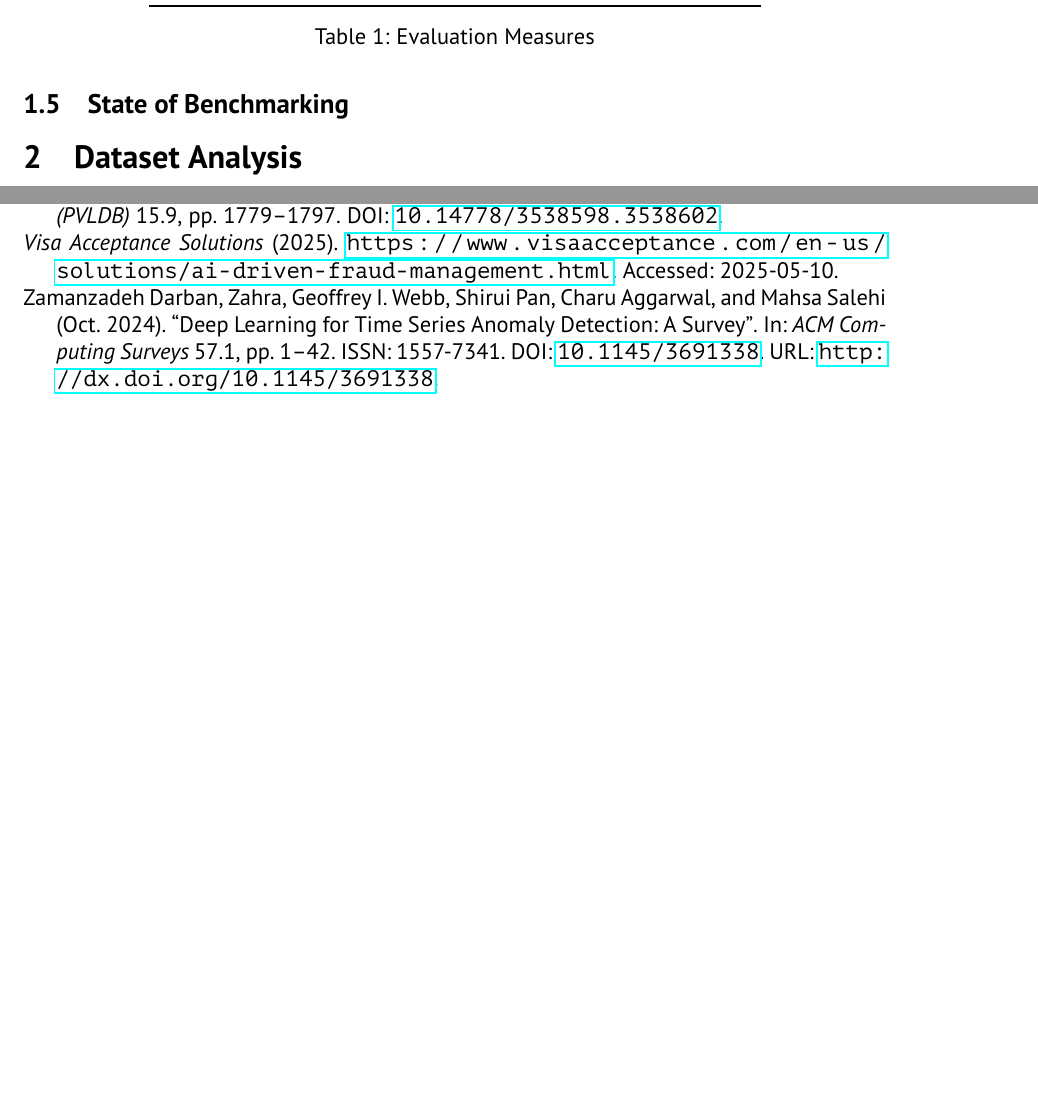
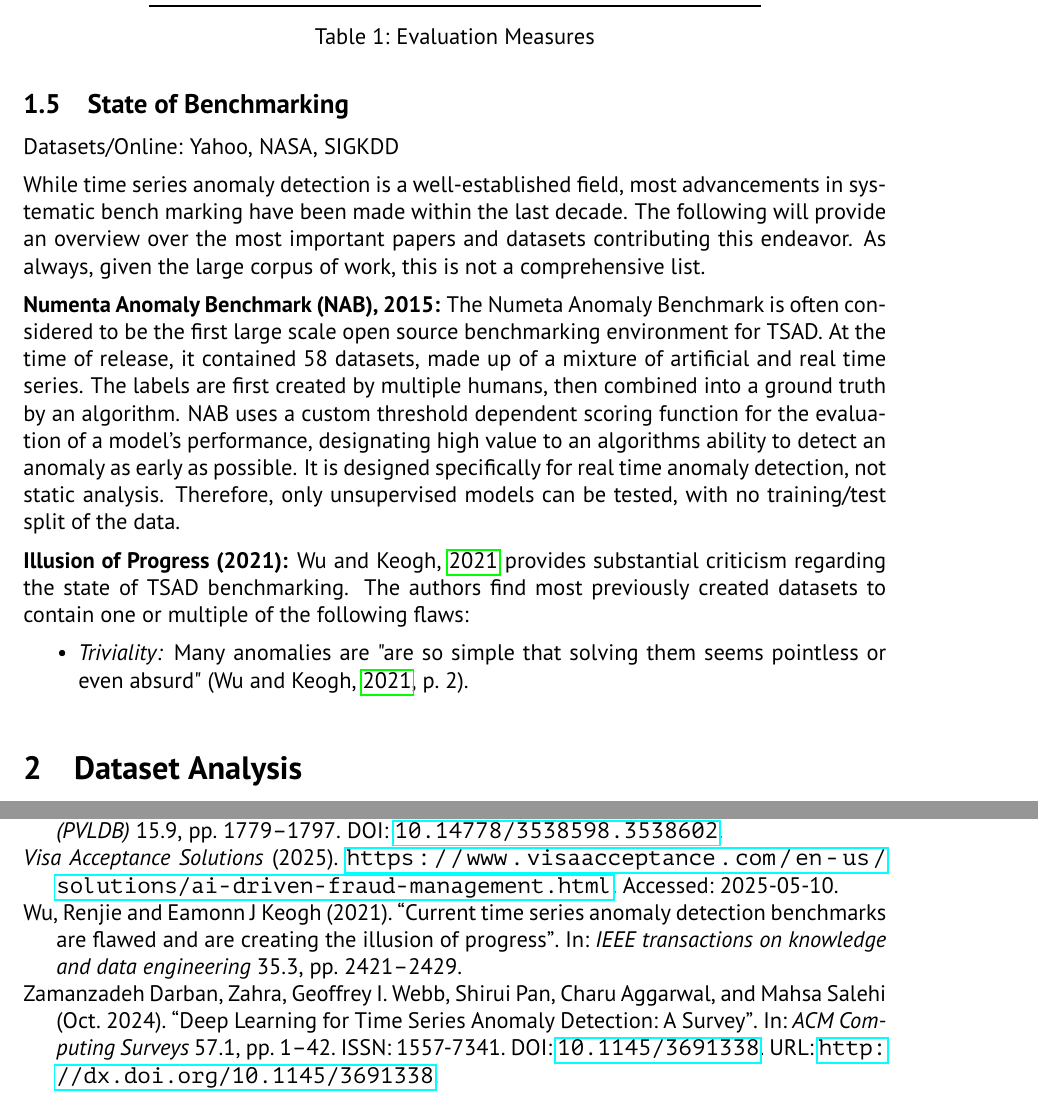
Before and after one commit to Penguinbeanie/TSAD_Seminar, a LaTeX thesis (Thesis_Tex/main.tex): two parts of pages 11 and 15 of 17, joined at a grey line, cut so that both start at the same text, the shorter picture padded with empty space. Compiled offline with pdfLaTeX.

Commit message:
start bench marking lit rew

```diff
--- a/Thesis_Tex/main.tex
+++ b/Thesis_Tex/main.tex
@@ -253,6 +253,16 @@
 
 \subsection{State of Benchmarking}
 
+Datasets/Online: Yahoo, NASA, SIGKDD
+
+While time series anomaly detection is a well-established field, most advancements in systematic bench marking have been made within the last decade. The following will provide an overview over the most important papers and datasets contributing this endeavor. As always, given the large corpus of work, this is not a comprehensive list.  \par
+\textbf{Numenta Anomaly Benchmark (NAB), 2015:} The Numeta Anomaly Benchmark is often considered to be the first large scale open source benchmarking environment for TSAD. At the time of release, it contained 58 datasets, made up of a mixture of artificial and real time series. The labels are first created by multiple humans, then combined into a ground truth by an algorithm. NAB uses a custom threshold dependent scoring function for the evaluation of a model's performance, designating high value to an algorithms ability to detect an anomaly as early as possible. It is designed specifically for real time anomaly detection, not static analysis. Therefore, only unsupervised models can be tested, with no training/test split of the data.\par
+\textbf{Illusion of Progress (2021):} \cite{wu2021current} provides substantial criticism regarding the state of TSAD benchmarking. The authors find most previously created datasets to contain one or multiple of the following flaws:
+\begin{itemize}
+    \item \textit{Triviality:} Many anomalies are "are so simple that solving them seems pointless or even absurd" \parencites[p.~2]{wu2021current}.
+\end{itemize}
+
+
 \section{Dataset Analysis}
 
 \textbf{Das ist fett gedruckter Text}.
```
Also changed, not shown: Thesis_Tex/literatur.bib (+10 -0 lines), Papers/(Lai 2021) Revisiting Time Series Outlier Detection_Definitions and Benchmarks.pdf (added), Thesis_Tex/main.bbl, Thesis_Tex/main.pdf, Thesis_Tex/main.tex (2 more changed lines), 13 other files.
